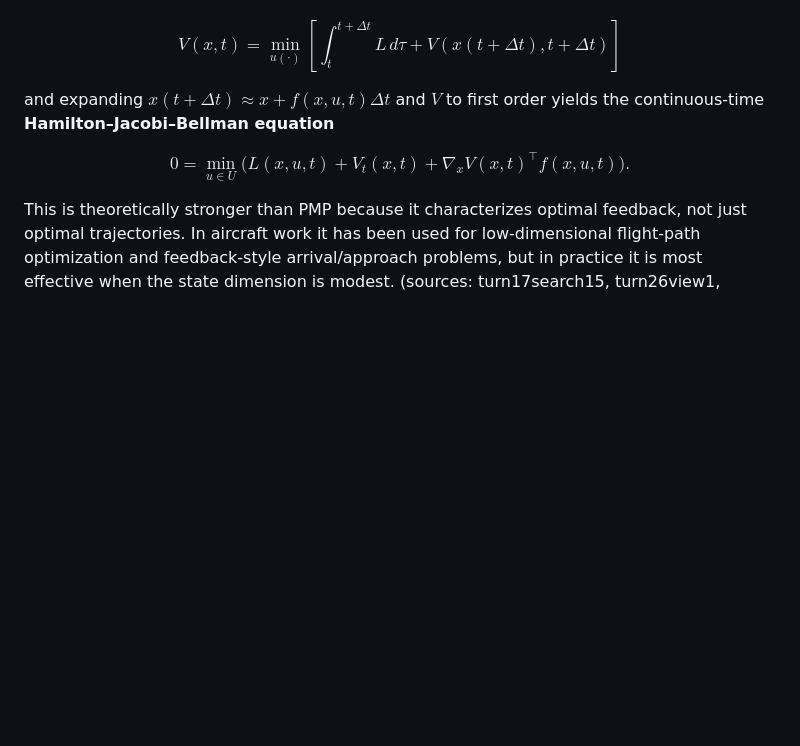
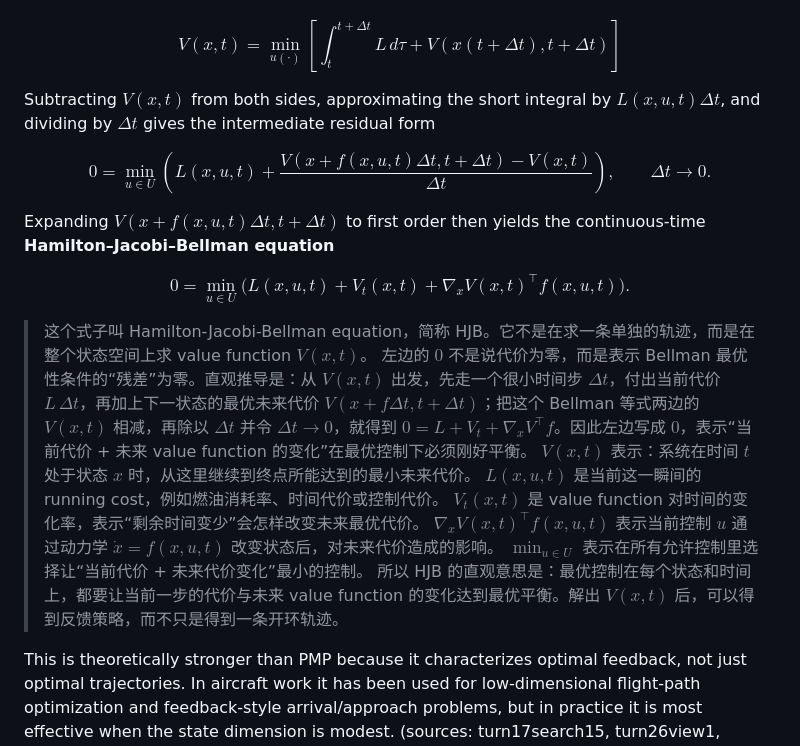
Before and after one commit to Horizon-42/optimization_learning, a Markdown page: optimization-in-aero-deep-research-report.md, the part around the change. Rendered like a GitHub page; blank space fills up the shorter version.

Commit message:
Enhance Hamilton-Jacobi-Bellman equation section with detailed explanations and intuitive insights

```diff
--- a/optimization-in-aero-deep-research-report.md
+++ b/optimization-in-aero-deep-research-report.md
@@ -167,11 +167,26 @@ $$
 V(x,t)=\min_{u(\cdot)}\left[\int_t^{t+\Delta t}L\,d\tau+V(x(t+\Delta t),t+\Delta t)\right]
 $$
 
-and expanding $x(t+\Delta t)\approx x+f(x,u,t)\Delta t$ and $V$ to first order yields the continuous-time **Hamilton–Jacobi–Bellman equation**
+Subtracting $V(x,t)$ from both sides, approximating the short integral by $L(x,u,t)\Delta t$, and dividing by $\Delta t$ gives the intermediate residual form
+
+$$
+0=\min_{u\in U}\left(L(x,u,t)+\frac{V(x+f(x,u,t)\Delta t,t+\Delta t)-V(x,t)}{\Delta t}\right),\qquad \Delta t\to0.
+$$
+
+Expanding $V(x+f(x,u,t)\Delta t,t+\Delta t)$ to first order then yields the continuous-time **Hamilton–Jacobi–Bellman equation**
 
 $$
 0=\min_{u\in U}\Big(L(x,u,t)+V_t(x,t)+\nabla_x V(x,t)^\top f(x,u,t)\Big).
 $$
+
+> 这个式子叫 Hamilton-Jacobi-Bellman equation，简称 HJB。它不是在求一条单独的轨迹，而是在整个状态空间上求 value function $V(x,t)$。
+> 左边的 $0$ 不是说代价为零，而是表示 Bellman 最优性条件的“残差”为零。直观推导是：从 $V(x,t)$ 出发，先走一个很小时间步 $\Delta t$，付出当前代价 $L\,\Delta t$，再加上下一状态的最优未来代价 $V(x+f\Delta t,t+\Delta t)$；把这个 Bellman 等式两边的 $V(x,t)$ 相减，再除以 $\Delta t$ 并令 $\Delta t\to0$，就得到 $0=L+V_t+\nabla_x V^\top f$。因此左边写成 $0$，表示“当前代价 + 未来 value function 的变化”在最优控制下必须刚好平衡。
+> $V(x,t)$ 表示：系统在时间 $t$ 处于状态 $x$ 时，从这里继续到终点所能达到的最小未来代价。
+> $L(x,u,t)$ 是当前这一瞬间的 running cost，例如燃油消耗率、时间代价或控制代价。
+> $V_t(x,t)$ 是 value function 对时间的变化率，表示“剩余时间变少”会怎样改变未来最优代价。
+> $\nabla_x V(x,t)^\top f(x,u,t)$ 表示当前控制 $u$ 通过动力学 $\dot{x}=f(x,u,t)$ 改变状态后，对未来代价造成的影响。
+> $\min_{u\in U}$ 表示在所有允许控制里选择让“当前代价 + 未来代价变化”最小的控制。
+> 所以 HJB 的直观意思是：最优控制在每个状态和时间上，都要让当前一步的代价与未来 value function 的变化达到最优平衡。解出 $V(x,t)$ 后，可以得到反馈策略，而不只是得到一条开环轨迹。
 
 This is theoretically stronger than PMP because it characterizes optimal feedback, not just optimal trajectories. In aircraft work it has been used for low-dimensional flight-path optimization and feedback-style arrival/approach problems, but in practice it is most effective when the state dimension is modest. (sources: turn17search15, turn26view1, turn12search17, turn10search9)
 
```
